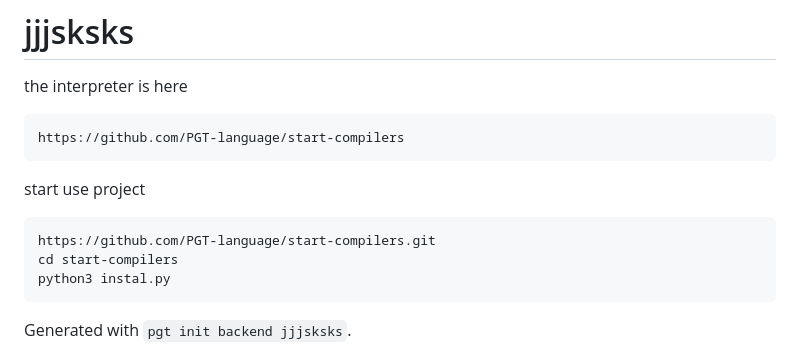
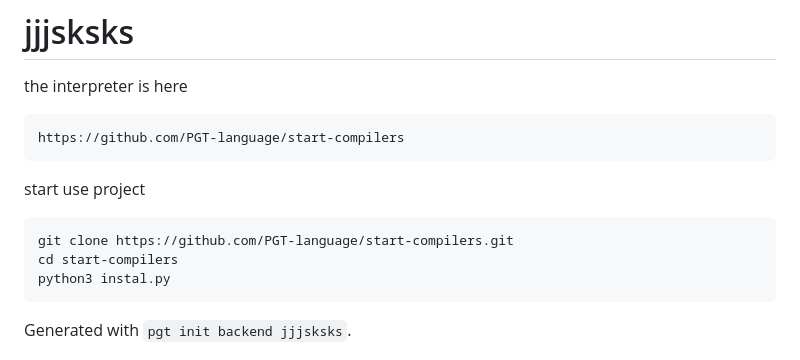
Before and after one commit to pablaofficeal/pgt-pet-project, a Markdown page: README.md, the part around the change. GitHub-like rendering.

````diff
--- a/README.md
+++ b/README.md
@@ -9,7 +9,7 @@ https://github.com/PGT-language/start-compilers
 start use project
 
 ```
-https://github.com/PGT-language/start-compilers.git
+git clone https://github.com/PGT-language/start-compilers.git
 cd start-compilers
 python3 instal.py
 ```
````
